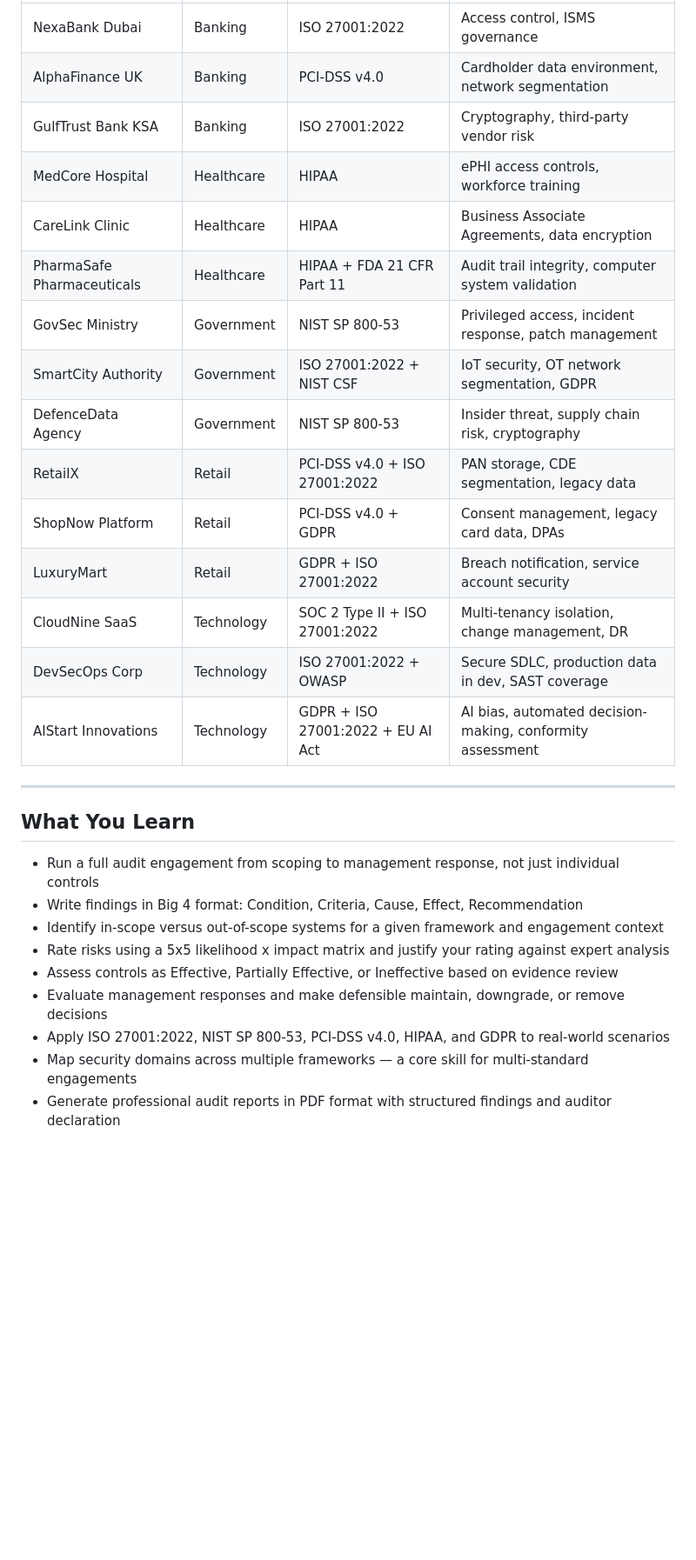
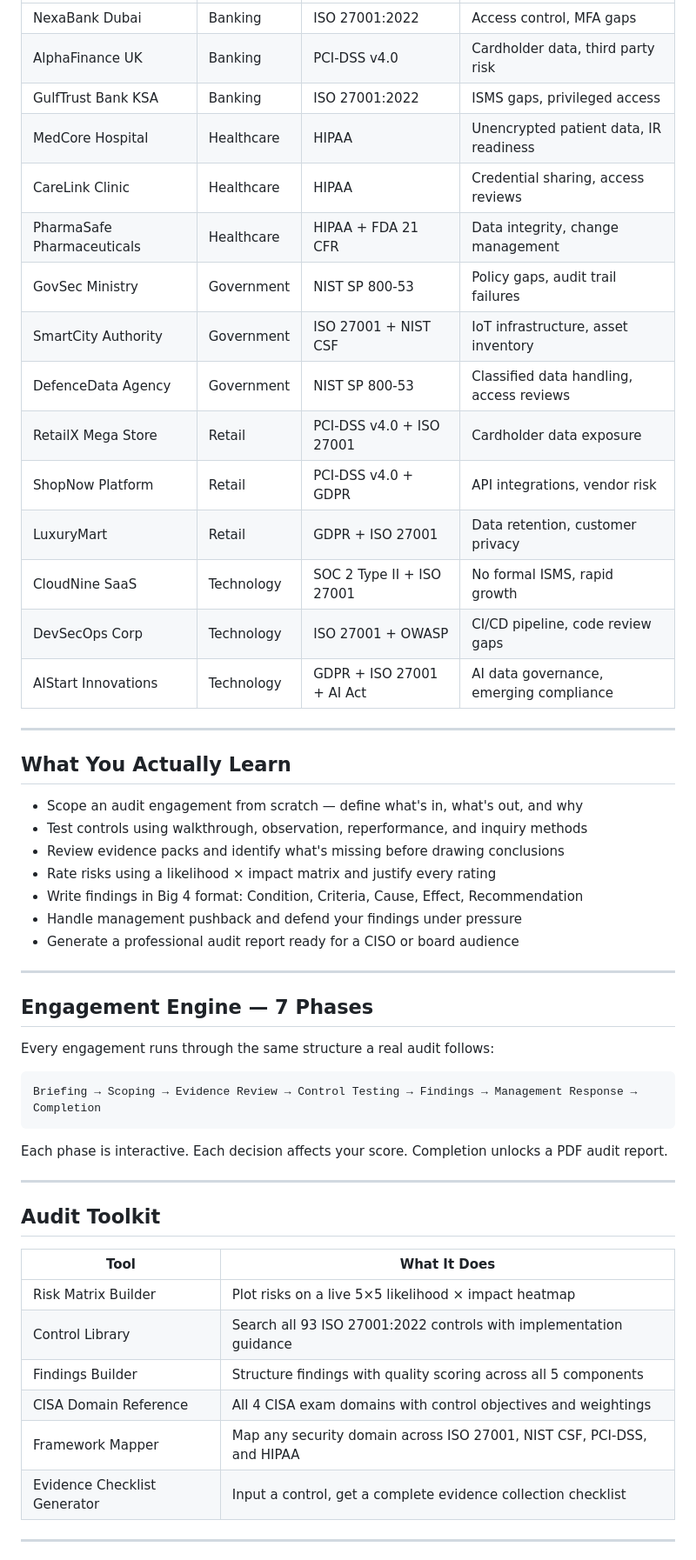
Before and after one commit to irfanm46/auditcore, a Markdown page: README.md, the part around one of its changes. Shown at 87% size. Drawn GitHub-style; blank space fills up the shorter version.

````diff
--- a/README.md
+++ b/README.md
@@ -48,30 +44,56 @@ AuditCore fills that gap by simulating the decisions a junior auditor makes on t
 |---|---|---|---|
-| NexaBank Dubai | Banking | ISO 27001:2022 | Access control, ISMS governance |
-| AlphaFinance UK | Banking | PCI-DSS v4.0 | Cardholder data environment, network segmentation |
-| GulfTrust Bank KSA | Banking | ISO 27001:2022 | Cryptography, third-party vendor risk |
-| MedCore Hospital | Healthcare | HIPAA | ePHI access controls, workforce training |
-| CareLink Clinic | Healthcare | HIPAA | Business Associate Agreements, data encryption |
-| PharmaSafe Pharmaceuticals | Healthcare | HIPAA + FDA 21 CFR Part 11 | Audit trail integrity, computer system validation |
-| GovSec Ministry | Government | NIST SP 800-53 | Privileged access, incident response, patch management |
-| SmartCity Authority | Government | ISO 27001:2022 + NIST CSF | IoT security, OT network segmentation, GDPR |
-| DefenceData Agency | Government | NIST SP 800-53 | Insider threat, supply chain risk, cryptography |
-| RetailX | Retail | PCI-DSS v4.0 + ISO 27001:2022 | PAN storage, CDE segmentation, legacy data |
-| ShopNow Platform | Retail | PCI-DSS v4.0 + GDPR | Consent management, legacy card data, DPAs |
-| LuxuryMart | Retail | GDPR + ISO 27001:2022 | Breach notification, service account security |
-| CloudNine SaaS | Technology | SOC 2 Type II + ISO 27001:2022 | Multi-tenancy isolation, change management, DR |
-| DevSecOps Corp | Technology | ISO 27001:2022 + OWASP | Secure SDLC, production data in dev, SAST coverage |
-| AIStart Innovations | Technology | GDPR + ISO 27001:2022 + EU AI Act | AI bias, automated decision-making, conformity assessment |
+| NexaBank Dubai | Banking | ISO 27001:2022 | Access control, MFA gaps |
+| AlphaFinance UK | Banking | PCI-DSS v4.0 | Cardholder data, third party risk |
+| GulfTrust Bank KSA | Banking | ISO 27001:2022 | ISMS gaps, privileged access |
+| MedCore Hospital | Healthcare | HIPAA | Unencrypted patient data, IR readiness |
+| CareLink Clinic | Healthcare | HIPAA | Credential sharing, access reviews |
+| PharmaSafe Pharmaceuticals | Healthcare | HIPAA + FDA 21 CFR | Data integrity, change management |
+| GovSec Ministry | Government | NIST SP 800-53 | Policy gaps, audit trail failures |
+| SmartCity Authority | Government | ISO 27001 + NIST CSF | IoT infrastructure, asset inventory |
+| DefenceData Agency | Government | NIST SP 800-53 | Classified data handling, access reviews |
+| RetailX Mega Store | Retail | PCI-DSS v4.0 + ISO 27001 | Cardholder data exposure |
+| ShopNow Platform | Retail | PCI-DSS v4.0 + GDPR | API integrations, vendor risk |
+| LuxuryMart | Retail | GDPR + ISO 27001 | Data retention, customer privacy |
+| CloudNine SaaS | Technology | SOC 2 Type II + ISO 27001 | No formal ISMS, rapid growth |
+| DevSecOps Corp | Technology | ISO 27001 + OWASP | CI/CD pipeline, code review gaps |
+| AIStart Innovations | Technology | GDPR + ISO 27001 + AI Act | AI data governance, emerging compliance |
 
 ---
 
-## What You Learn
+## What You Actually Learn
 
-- Run a full audit engagement from scoping to management response, not just individual controls
+- Scope an audit engagement from scratch — define what's in, what's out, and why
+- Test controls using walkthrough, observation, reperformance, and inquiry methods
+- Review evidence packs and identify what's missing before drawing conclusions
+- Rate risks using a likelihood × impact matrix and justify every rating
 - Write findings in Big 4 format: Condition, Criteria, Cause, Effect, Recommendation
-- Identify in-scope versus out-of-scope systems for a given framework and engagement context
-- Rate risks using a 5x5 likelihood x impact matrix and justify your rating against expert analysis
-- Assess controls as Effective, Partially Effective, or Ineffective based on evidence review
-- Evaluate management responses and make defensible maintain, downgrade, or remove decisions
-- Apply ISO 27001:2022, NIST SP 800-53, PCI-DSS v4.0, HIPAA, and GDPR to real-world scenarios
-- Map security domains across multiple frameworks — a core skill for multi-standard engagements
-- Generate professional audit reports in PDF format with structured findings and auditor declaration
+- Handle management pushback and defend your findings under pressure
+- Generate a professional audit report ready for a CISO or board audience
+
+---
+
+## Engagement Engine — 7 Phases
+
+Every engagement runs through the same structure a real audit follows:
+
+```
+Briefing → Scoping → Evidence Review → Control Testing → Findings → Management Response → Completion
+```
+
+Each phase is interactive. Each decision affects your score. Completion unlocks a PDF audit report.
+
+---
+
+## Audit Toolkit
+
+| Tool | What It Does |
+|---|---|
+| Risk Matrix Builder | Plot risks on a live 5×5 likelihood × impact heatmap |
+| Control Library | Search all 93 ISO 27001:2022 controls with implementation guidance |
+| Findings Builder | Structure findings with quality scoring across all 5 components |
+| CISA Domain Reference | All 4 CISA exam domains with control objectives and weightings |
+| Framework Mapper | Map any security domain across ISO 27001, NIST CSF, PCI-DSS, and HIPAA |
+| Evidence Checklist Generator | Input a control, get a complete evidence collection checklist |
+
+---
+
````
Also changed, not shown: other parts of README.md (+45 -43 lines).
